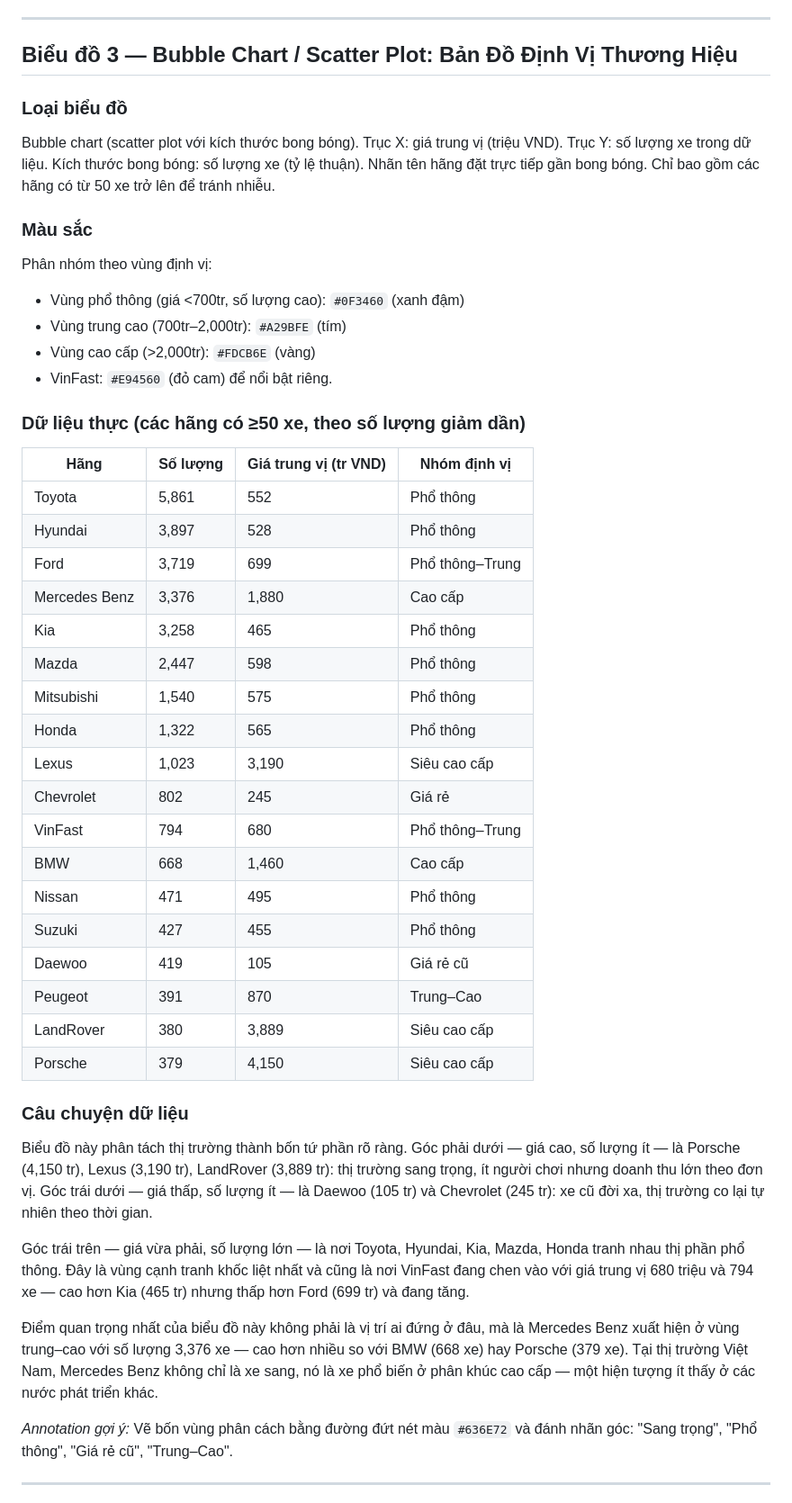
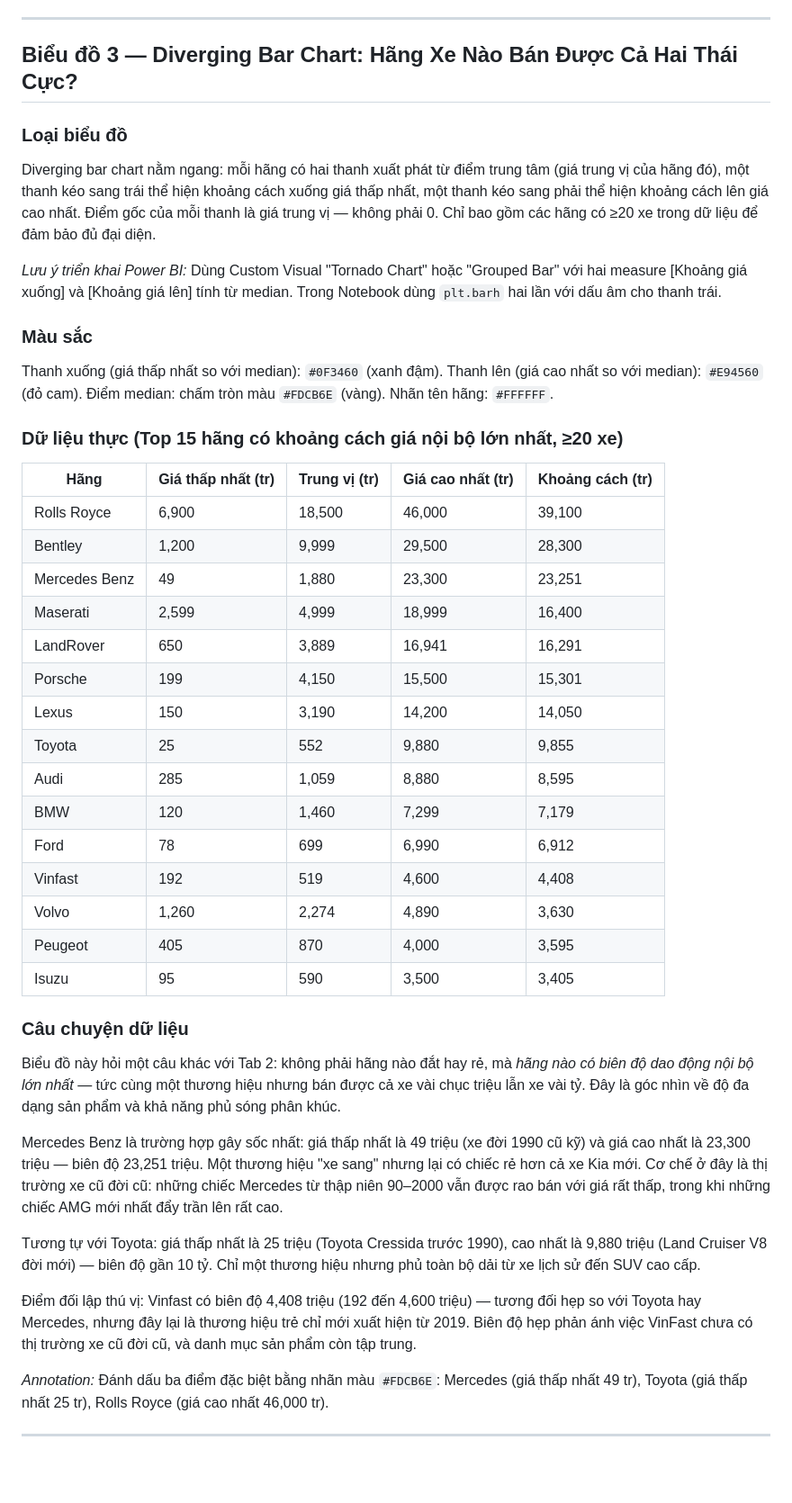
Before and after one commit to HuynhDucThinh/dv_final, a Markdown page: docs/tab05.md, the part around one of its changes. Shown at 90% size. Rendered like a GitHub page; blank space fills up the shorter version.

Commit message:
refactor(tab05): eliminate analytical overlap and strengthen storytelling

```diff
--- a/docs/tab05.md
+++ b/docs/tab05.md
@@ -107,49 +107,46 @@ Biểu đồ này chứa ít nhất ba điểm dị thường cần annotation.
 
 ---
 
-## Biểu đồ 3 — Bubble Chart / Scatter Plot: Bản Đồ Định Vị Thương Hiệu
+## Biểu đồ 3 — Diverging Bar Chart: Hãng Xe Nào Bán Được Cả Hai Thái Cực?
 
 ### Loại biểu đồ
-Bubble chart (scatter plot với kích thước bong bóng). Trục X: giá trung vị (triệu VND). Trục Y: số lượng xe trong dữ liệu. Kích thước bong bóng: số lượng xe (tỷ lệ thuận). Nhãn tên hãng đặt trực tiếp gần bong bóng. Chỉ bao gồm các hãng có từ 50 xe trở lên để tránh nhiễu.
+Diverging bar chart nằm ngang: mỗi hãng có hai thanh xuất phát từ điểm trung tâm (giá trung vị của hãng đó), một thanh kéo sang trái thể hiện khoảng cách xuống giá thấp nhất, một thanh kéo sang phải thể hiện khoảng cách lên giá cao nhất. Điểm gốc của mỗi thanh là giá trung vị — không phải 0. Chỉ bao gồm các hãng có ≥20 xe trong dữ liệu để đảm bảo đủ đại diện.
+
+*Lưu ý triển khai Power BI:* Dùng Custom Visual "Tornado Chart" hoặc "Grouped Bar" với hai measure [Khoảng giá xuống] và [Khoảng giá lên] tính từ median. Trong Notebook dùng `plt.barh` hai lần với dấu âm cho thanh trái.
 
 ### Màu sắc
-Phân nhóm theo vùng định vị:
-- Vùng phổ thông (giá <700tr, số lượng cao): `#0F3460` (xanh đậm)
-- Vùng trung cao (700tr–2,000tr): `#A29BFE` (tím)
-- Vùng cao cấp (>2,000tr): `#FDCB6E` (vàng)
-- VinFast: `#E94560` (đỏ cam) để nổi bật riêng.
+Thanh xuống (giá thấp nhất so với median): `#0F3460` (xanh đậm). Thanh lên (giá cao nhất so với median): `#E94560` (đỏ cam). Điểm median: chấm tròn màu `#FDCB6E` (vàng). Nhãn tên hãng: `#FFFFFF`.
 
-### Dữ liệu thực (các hãng có ≥50 xe, theo số lượng giảm dần)
+### Dữ liệu thực (Top 15 hãng có khoảng cách giá nội bộ lớn nhất, ≥20 xe)
 
-| Hãng | Số lượng | Giá trung vị (tr VND) | Nhóm định vị |
-|---|---|---|---|
-| Toyota | 5,861 | 552 | Phổ thông |
-| Hyundai | 3,897 | 528 | Phổ thông |
-| Ford | 3,719 | 699 | Phổ thông–Trung |
-| Mercedes Benz | 3,376 | 1,880 | Cao cấp |
-| Kia | 3,258 | 465 | Phổ thông |
-| Mazda | 2,447 | 598 | Phổ thông |
-| Mitsubishi | 1,540 | 575 | Phổ thông |
-| Honda | 1,322 | 565 | Phổ thông |
-| Lexus | 1,023 | 3,190 | Siêu cao cấp |
-| Chevrolet | 802 | 245 | Giá rẻ |
-| VinFast | 794 | 680 | Phổ thông–Trung |
-| BMW | 668 | 1,460 | Cao cấp |
-| Nissan | 471 | 495 | Phổ thông |
-| Suzuki | 427 | 455 | Phổ thông |
-| Daewoo | 419 | 105 | Giá rẻ cũ |
-| Peugeot | 391 | 870 | Trung–Cao |
-| LandRover | 380 | 3,889 | Siêu cao cấp |
-| Porsche | 379 | 4,150 | Siêu cao cấp |
+| Hãng | Giá thấp nhất (tr) | Trung vị (tr) | Giá cao nhất (tr) | Khoảng cách (tr) |
+|---|---|---|---|---|
+| Rolls Royce | 6,900 | 18,500 | 46,000 | 39,100 |
+| Bentley | 1,200 | 9,999 | 29,500 | 28,300 |
+| Mercedes Benz | 49 | 1,880 | 23,300 | 23,251 |
+| Maserati | 2,599 | 4,999 | 18,999 | 16,400 |
+| LandRover | 650 | 3,889 | 16,941 | 16,291 |
+| Porsche | 199 | 4,150 | 15,500 | 15,301 |
+| Lexus | 150 | 3,190 | 14,200 | 14,050 |
+| Toyota | 25 | 552 | 9,880 | 9,855 |
+| Audi | 285 | 1,059 | 8,880 | 8,595 |
+| BMW | 120 | 1,460 | 7,299 | 7,179 |
+| Ford | 78 | 699 | 6,990 | 6,912 |
+| Vinfast | 192 | 519 | 4,600 | 4,408 |
+| Volvo | 1,260 | 2,274 | 4,890 | 3,630 |
+| Peugeot | 405 | 870 | 4,000 | 3,595 |
+| Isuzu | 95 | 590 | 3,500 | 3,405 |
 
 ### Câu chuyện dữ liệu
-Biểu đồ này phân tách thị trường thành bốn tứ phần rõ ràng. Góc phải dưới — giá cao, số lượng ít — là Porsche (4,150 tr), Lexus (3,190 tr), LandRover (3,889 tr): thị trường sang trọng, ít người chơi nhưng doanh thu lớn theo đơn vị. Góc trái dưới — giá thấp, số lượng ít — là Daewoo (105 tr) và Chevrolet (245 tr): xe cũ đời xa, thị trường co lại tự nhiên theo thời gian.
+Biểu đồ này hỏi một câu khác với Tab 2: không phải hãng nào đắt hay rẻ, mà *hãng nào có biên độ dao động nội bộ lớn nhất* — tức cùng một thương hiệu nhưng bán được cả xe vài chục triệu lẫn xe vài tỷ. Đây là góc nhìn về độ đa dạng sản phẩm và khả năng phủ sóng phân khúc.
 
-Góc trái trên — giá vừa phải, số lượng lớn — là nơi Toyota, Hyundai, Kia, Mazda, Honda tranh nhau thị phần phổ thông. Đây là vùng cạnh tranh khốc liệt nhất và cũng là nơi VinFast đang chen vào với giá trung vị 680 triệu và 794 xe — cao hơn Kia (465 tr) nhưng thấp hơn Ford (699 tr) và đang tăng.
+Mercedes Benz là trường hợp gây sốc nhất: giá thấp nhất là 49 triệu (xe đời 1990 cũ kỹ) và giá cao nhất là 23,300 triệu — biên độ 23,251 triệu. Một thương hiệu "xe sang" nhưng lại có chiếc rẻ hơn cả xe Kia mới. Cơ chế ở đây là thị trường xe cũ đời cũ: những chiếc Mercedes từ thập niên 90–2000 vẫn được rao bán với giá rất thấp, trong khi những chiếc AMG mới nhất đẩy trần lên rất cao.
 
-Điểm quan trọng nhất của biểu đồ này không phải là vị trí ai đứng ở đâu, mà là Mercedes Benz xuất hiện ở vùng trung–cao với số lượng 3,376 xe — cao hơn nhiều so với BMW (668 xe) hay Porsche (379 xe). Tại thị trường Việt Nam, Mercedes Benz không chỉ là xe sang, nó là xe phổ biến ở phân khúc cao cấp — một hiện tượng ít thấy ở các nước phát triển khác.
+Tương tự với Toyota: giá thấp nhất là 25 triệu (Toyota Cressida trước 1990), cao nhất là 9,880 triệu (Land Cruiser V8 đời mới) — biên độ gần 10 tỷ. Chỉ một thương hiệu nhưng phủ toàn bộ dải từ xe lịch sử đến SUV cao cấp.
 
-*Annotation gợi ý:* Vẽ bốn vùng phân cách bằng đường đứt nét màu `#636E72` và đánh nhãn góc: "Sang trọng", "Phổ thông", "Giá rẻ cũ", "Trung–Cao".
+Điểm đối lập thú vị: Vinfast có biên độ 4,408 triệu (192 đến 4,600 triệu) — tương đối hẹp so với Toyota hay Mercedes, nhưng đây lại là thương hiệu trẻ chỉ mới xuất hiện từ 2019. Biên độ hẹp phản ánh việc VinFast chưa có thị trường xe cũ đời cũ, và danh mục sản phẩm còn tập trung.
+
+*Annotation:* Đánh dấu ba điểm đặc biệt bằng nhãn màu `#FDCB6E`: Mercedes (giá thấp nhất 49 tr), Toyota (giá thấp nhất 25 tr), Rolls Royce (giá cao nhất 46,000 tr).
 
 ---
 
```
Also changed, not shown: other parts of docs/tab05.md (+15 -15 lines).
